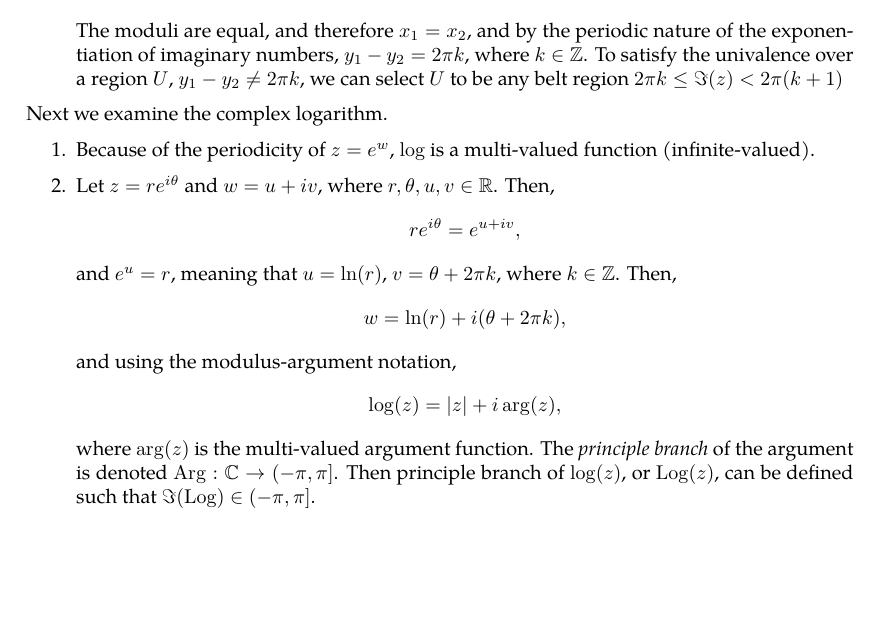
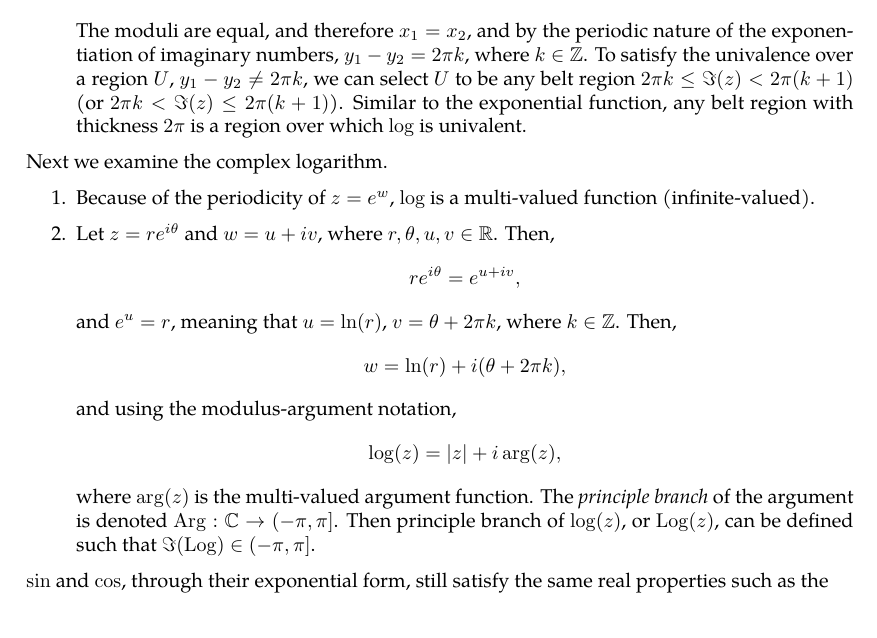
Before and after one commit to slipperking/complex-analysis-latex, a LaTeX document (main.tex): part of page 15 of 40, cut so that both start at the same text. Compiled offline with pdfLaTeX.

Commit message:
overleaf_to_git (Thu Jun  5 09:03:33 2025 -0700): update main.tex from r7311 to r7318

```diff
--- a/main.tex
+++ b/main.tex
@@ -383,7 +383,7 @@ Since all elementary functions can be written in terms of exponential functions
     In fact, most real exponentiation rules are identical to those in the complex number field. Previously we claimed the periodic properties of \(e^z\). For \(U\subseteq\mathbb{C}\), a holomorphic function \(f:U\to\mathbb{C}\) is \textit{univalent} over \(U\) if it is injective over \(U\). This means that the solutions \(\paren{z_1,z_2}\) satisfying \(f\paren{z_1}=f\paren{z_2}\) will also always satisfy \(z_1=z_2\).
     \item The region \(e^z\) is univalent over:
 
-    Let \(z_1=x_1+iy_1\), \(z_2=x_2+iy_2\), \(x_1,y_1,x_2,y_2\in\mathbb{R}\) satisfy \(e^{z_1}=e^{z_2}\). Then, \[e^{x_1}e^{iy_1}=e^{x_2}e^{iy_2}.\] The moduli are equal, and therefore \(x_1=x_2\), and by the periodic nature of the exponentiation of imaginary numbers, \(y_1-y_2=2\pi k\), where \(k\in\mathbb{Z}\). To satisfy the univalence over a region \(U\), \(y_1-y_2\neq2\pi k\), we can select \(U\) to be any belt region \(2\pi k\leq \imaginary(z)< 2\pi (k+1)\)
+    Let \(z_1=x_1+iy_1\), \(z_2=x_2+iy_2\), \(x_1,y_1,x_2,y_2\in\mathbb{R}\) satisfy \(e^{z_1}=e^{z_2}\). Then, \[e^{x_1}e^{iy_1}=e^{x_2}e^{iy_2}.\] The moduli are equal, and therefore \(x_1=x_2\), and by the periodic nature of the exponentiation of imaginary numbers, \(y_1-y_2=2\pi k\), where \(k\in\mathbb{Z}\). To satisfy the univalence over a region \(U\), \(y_1-y_2\neq2\pi k\), we can select \(U\) to be any belt region \(2\pi k\leq \imaginary(z)< 2\pi (k+1)\) (or \(2\pi k< \imaginary(z)\leq 2\pi (k+1)\)). Similar to the exponential function, any belt region with thickness \(2\pi\) is a region over which \(\log\) is univalent.
 \end{enumerate}
 Next we examine the complex logarithm.
 \begin{enumerate}
@@ -396,6 +396,7 @@ Next we examine the complex logarithm.
     \[\log(z)=\abs{z}+i\arg(z),\]
     where \(\arg(z)\) is the multi-valued argument function. The \textit{principle branch} of the argument is denoted \(\Arg:\mathbb{C}\to(-\pi,\pi]\). Then principle branch of \(\log(z)\), or \(\Log(z)\), can be defined such that \(\imaginary\paren{\Log}\in(-\pi,\pi]\).
 \end{enumerate}
+\(\sin\) and \(\cos\), through their exponential form, still satisfy the same real properties such as the
 \subsection{Complex Power Series}
 Power series in real analysis can be generalized into complex series. Particularly, concepts such as uniform convergence are the same in complex series:
 \begin{definition}[Uniform Convergence]
```
